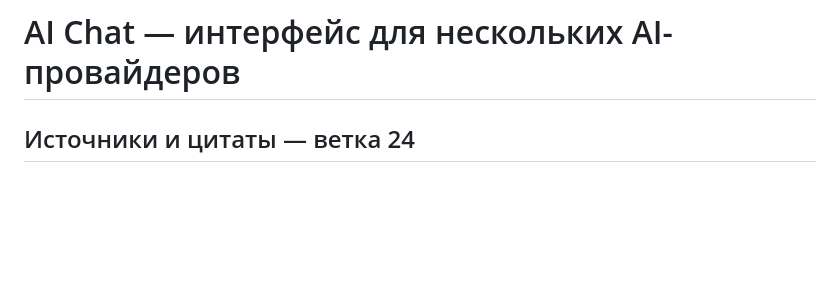
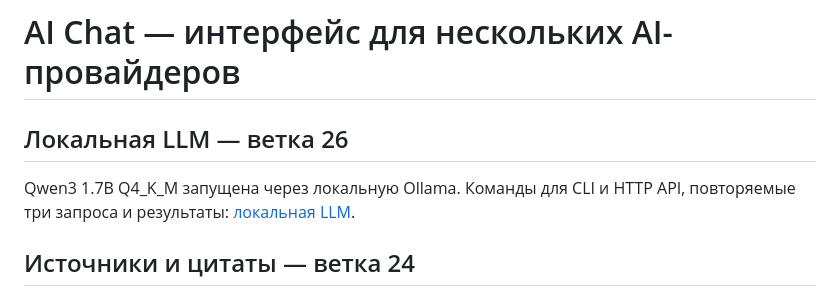
Before and after one commit to loperw/ai-challenge, a Markdown page: README.md, the part around the change. Drawn GitHub-style; blank space fills up the shorter version.

Commit message:
Document local Qwen3 usage and measured responses

```diff
--- a/README.md
+++ b/README.md
@@ -1,4 +1,9 @@
 # AI Chat — интерфейс для нескольких AI-провайдеров
+
+## Локальная LLM — ветка 26
+
+Qwen3 1.7B Q4_K_M запущена через локальную Ollama. Команды для CLI и HTTP API,
+повторяемые три запроса и результаты: [локальная LLM](local-llm/README.md).
 
 ## Источники и цитаты — ветка 24
 
```
Also changed, not shown: local-llm/README.md (added, +59 -0 lines), local-llm/RESULTS.md (added, +94 -0 lines).
